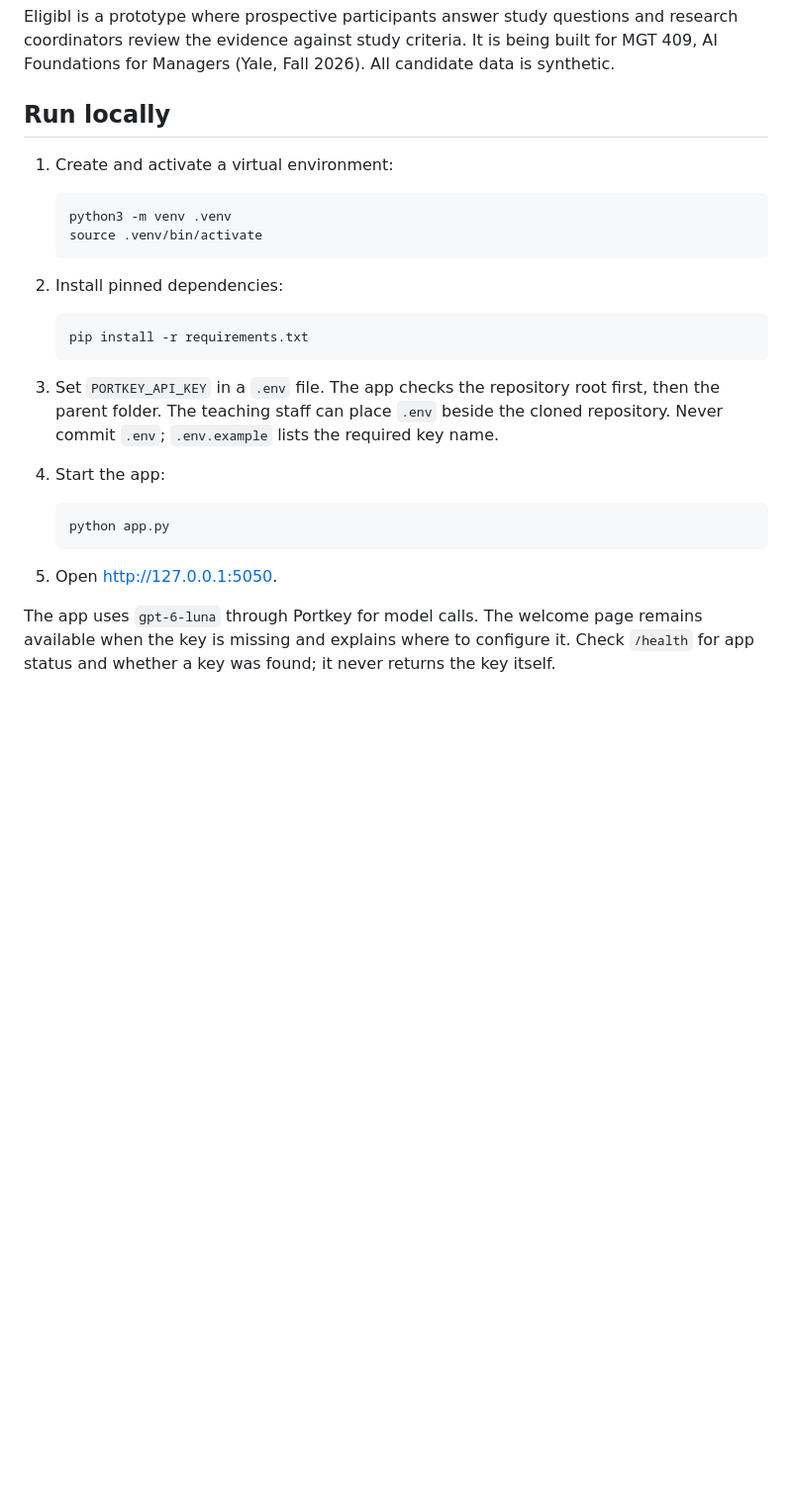
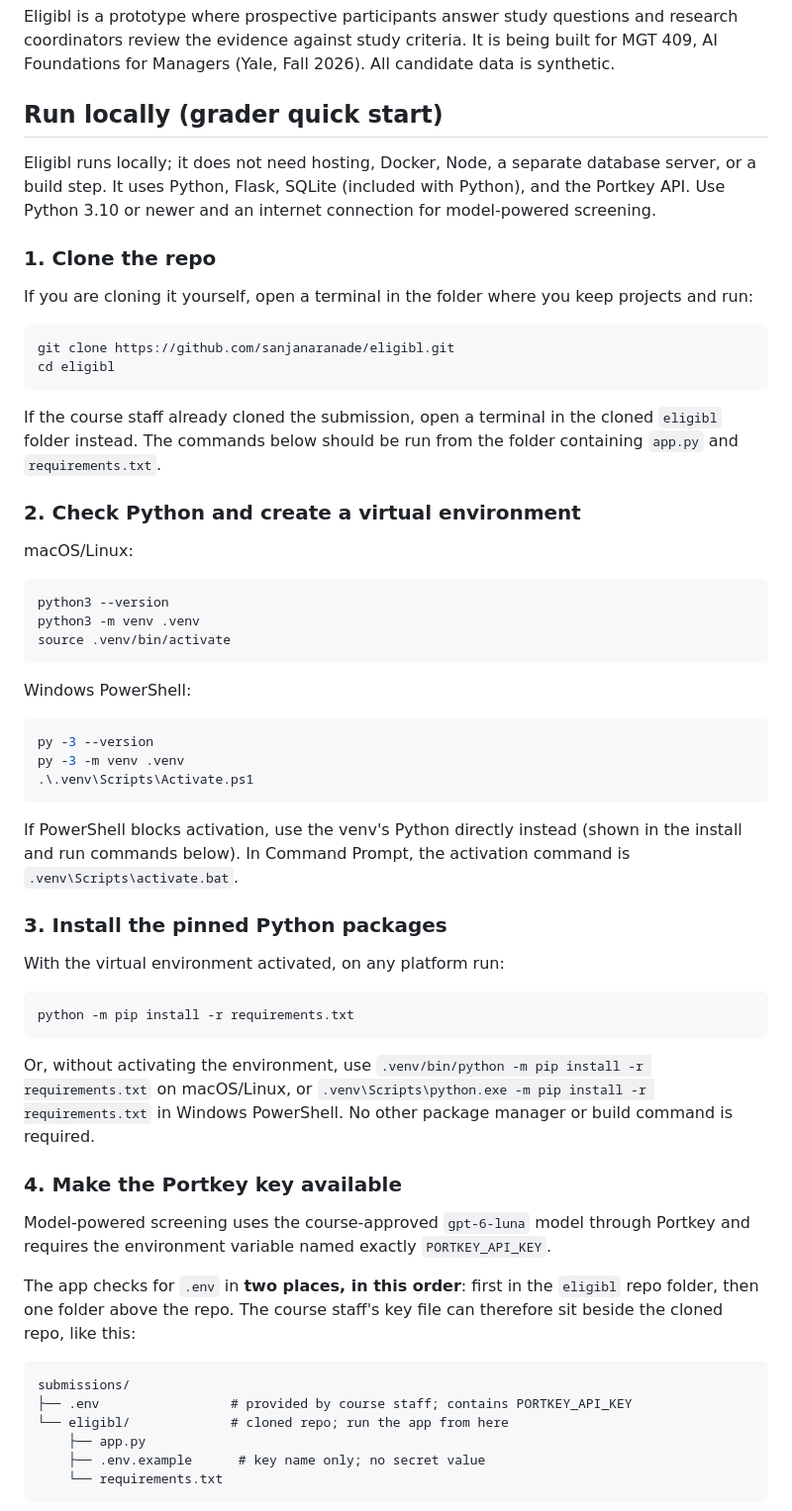
Before and after one commit to sanjanaranade/eligibl, a Markdown page: README.md, the part around one of its changes. Shown at 99% size. Rendered like a GitHub page; blank space fills up the shorter version.

Commit message:
Expand grader setup and run instructions

````diff
--- a/README.md
+++ b/README.md
@@ -2,29 +2,63 @@
 
 Eligibl is a prototype where prospective participants answer study questions and research coordinators review the evidence against study criteria. It is being built for MGT 409, AI Foundations for Managers (Yale, Fall 2026). All candidate data is synthetic.
 
-## Run locally
+## Run locally (grader quick start)
 
-1. Create and activate a virtual environment:
+Eligibl runs locally; it does not need hosting, Docker, Node, a separate database server, or a build step. It uses Python, Flask, SQLite (included with Python), and the Portkey API. Use Python 3.10 or newer and an internet connection for model-powered screening.
 
-   ```sh
-   python3 -m venv .venv
-   source .venv/bin/activate
-   ```
+### 1. Clone the repo
 
-2. Install pinned dependencies:
+If you are cloning it yourself, open a terminal in the folder where you keep projects and run:
 
-   ```sh
-   pip install -r requirements.txt
-   ```
+```sh
+git clone https://github.com/sanjanaranade/eligibl.git
+cd eligibl
+```
 
-3. Set `PORTKEY_API_KEY` in a `.env` file. The app checks the repository root first, then the parent folder. The teaching staff can place `.env` beside the cloned repository. Never commit `.env`; `.env.example` lists the required key name.
+If the course staff already cloned the submission, open a terminal in the cloned `eligibl` folder instead. The commands below should be run from the folder containing `app.py` and `requirements.txt`.
 
-4. Start the app:
+### 2. Check Python and create a virtual environment
 
-   ```sh
-   python app.py
-   ```
+macOS/Linux:
 
-5. Open <http://127.0.0.1:5050>.
+```sh
+python3 --version
+python3 -m venv .venv
+source .venv/bin/activate
+```
 
-The app uses `gpt-6-luna` through Portkey for model calls. The welcome page remains available when the key is missing and explains where to configure it. Check `/health` for app status and whether a key was found; it never returns the key itself.
+Windows PowerShell:
+
+```powershell
+py -3 --version
+py -3 -m venv .venv
+.\.venv\Scripts\Activate.ps1
+```
+
+If PowerShell blocks activation, use the venv's Python directly instead (shown in the install and run commands below). In Command Prompt, the activation command is `.venv\Scripts\activate.bat`.
+
+### 3. Install the pinned Python packages
+
+With the virtual environment activated, on any platform run:
+
+```sh
+python -m pip install -r requirements.txt
+```
+
+Or, without activating the environment, use `.venv/bin/python -m pip install -r requirements.txt` on macOS/Linux, or `.venv\Scripts\python.exe -m pip install -r requirements.txt` in Windows PowerShell. No other package manager or build command is required.
+
+### 4. Make the Portkey key available
+
+Model-powered screening uses the course-approved `gpt-6-luna` model through Portkey and requires the environment variable named exactly `PORTKEY_API_KEY`.
+
+The app checks for `.env` in **two places, in this order**: first in the `eligibl` repo folder, then one folder above the repo. The course staff's key file can therefore sit beside the cloned repo, like this:
+
+```text
+submissions/
+├── .env                 # provided by course staff; contains PORTKEY_API_KEY
+└── eligibl/             # cloned repo; run the app from here
+    ├── app.py
+    ├── .env.example      # key name only; no secret value
+    └── requirements.txt
+```
+
````
Also changed, not shown: other parts of README.md (+40 -0 lines).
